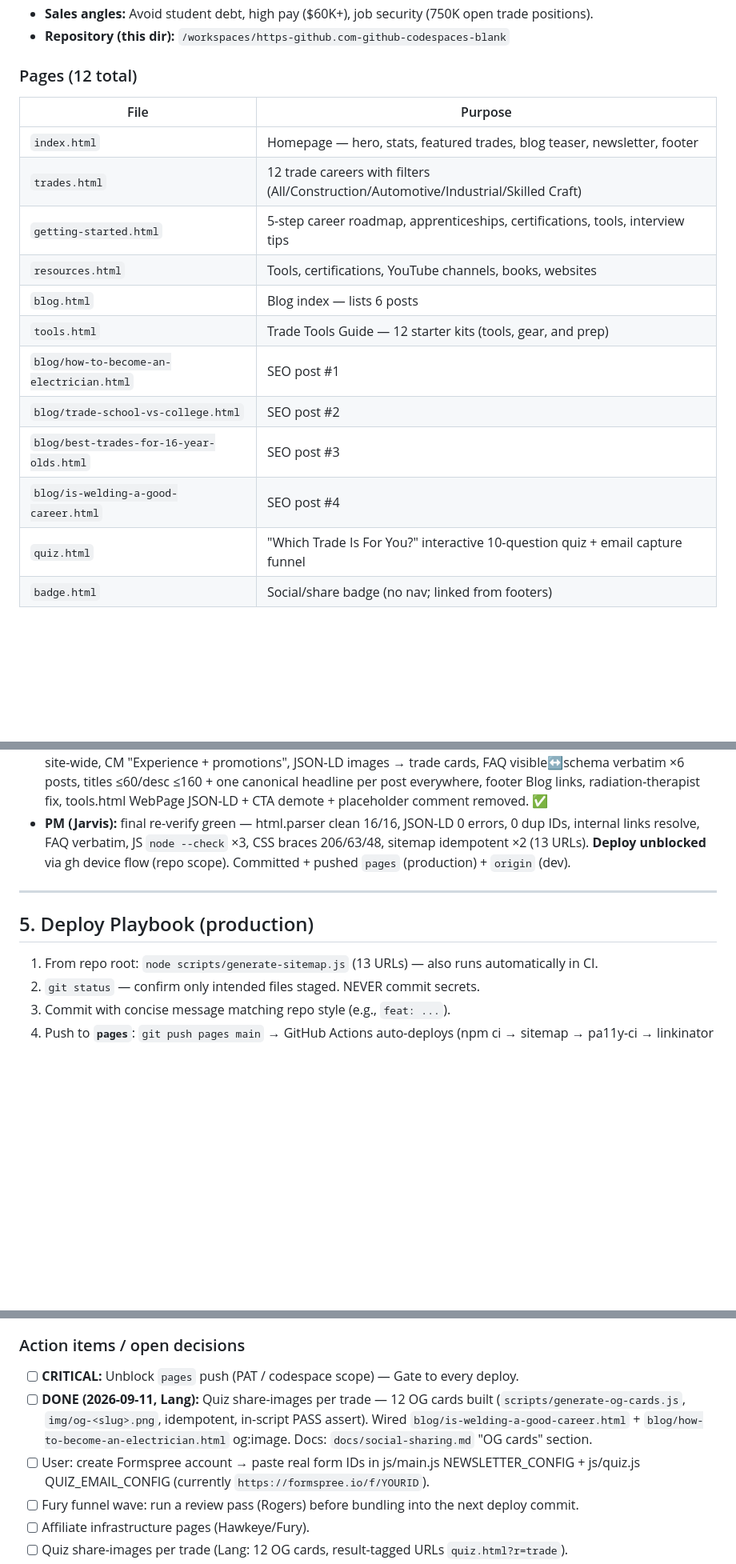
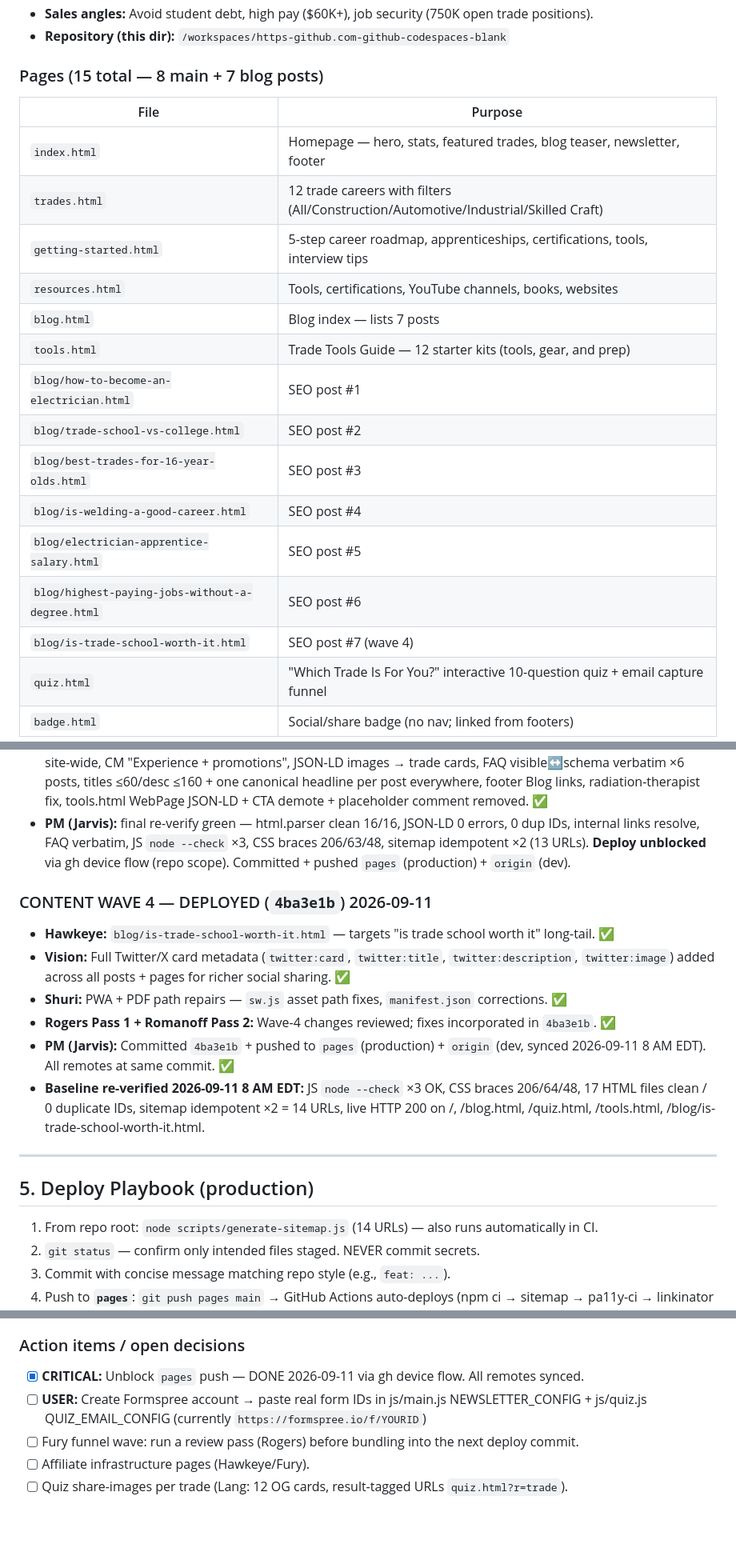
Before and after one commit to pablo63leiva-alt/blue-collar-hustle-hub, a Markdown page: docs/SESSION-MEMORY.md, 3 parts joined by grey strips. Shown at 80% size. Rendered like a GitHub page; blank space fills up the shorter version.

Commit message:
chore: record wave-4 shipped; sync progress + memory (14 URLs, 7 posts)

```diff
--- a/docs/SESSION-MEMORY.md
+++ b/docs/SESSION-MEMORY.md
@@ -17,19 +17,22 @@
 - **Sales angles:** Avoid student debt, high pay ($60K+), job security (750K open trade positions).
 - **Repository (this dir):** `/workspaces/https-github.com-github-codespaces-blank`
 
-### Pages (12 total)
+### Pages (15 total — 8 main + 7 blog posts)
 | File | Purpose |
 |---|---|
 | `index.html` | Homepage — hero, stats, featured trades, blog teaser, newsletter, footer |
 | `trades.html` | 12 trade careers with filters (All/Construction/Automotive/Industrial/Skilled Craft) |
 | `getting-started.html` | 5-step career roadmap, apprenticeships, certifications, tools, interview tips |
 | `resources.html` | Tools, certifications, YouTube channels, books, websites |
-| `blog.html` | Blog index — lists 6 posts |
+| `blog.html` | Blog index — lists 7 posts |
 | `tools.html` | Trade Tools Guide — 12 starter kits (tools, gear, and prep) |
 | `blog/how-to-become-an-electrician.html` | SEO post #1 |
 | `blog/trade-school-vs-college.html` | SEO post #2 |
 | `blog/best-trades-for-16-year-olds.html` | SEO post #3 |
 | `blog/is-welding-a-good-career.html` | SEO post #4 |
+| `blog/electrician-apprentice-salary.html` | SEO post #5 |
+| `blog/highest-paying-jobs-without-a-degree.html` | SEO post #6 |
+| `blog/is-trade-school-worth-it.html` | SEO post #7 (wave 4) |
 | `quiz.html` | "Which Trade Is For You?" interactive 10-question quiz + email capture funnel |
 | `badge.html` | Social/share badge (no nav; linked from footers) |
 
@@ -134,11 +137,19 @@
 - **Rogers Pass 1:** 0 critical / 3 major (FAQ-schema verbatim parity; 2 pre-existing title>60/desc>160 on how-to + trade-school) / 4 minor / ~5 info. **Romanoff Pass 2:** 1 major (electrician salary parity), 7 minor, 2 info. **Shuri** applied ALL (consolidated list): salary reconciled to $60K-$80K band, year-4 range unified, "4-5 year" normalized site-wide, CM "Experience + promotions", JSON-LD images → trade cards, FAQ visible↔schema verbatim ×6 posts, titles ≤60/desc ≤160 + one canonical headline per post everywhere, footer Blog links, radiation-therapist fix, tools.html WebPage JSON-LD + CTA demote + placeholder comment removed. ✅
 - **PM (Jarvis):** final re-verify green — html.parser clean 16/16, JSON-LD 0 errors, 0 dup IDs, internal links resolve, FAQ verbatim, JS `node --check` ×3, CSS braces 206/63/48, sitemap idempotent ×2 (13 URLs). **Deploy unblocked** via gh device flow (repo scope). Committed + pushed `pages` (production) + `origin` (dev).
 
+### CONTENT WAVE 4 — DEPLOYED (`4ba3e1b`) 2026-09-11
+- **Hawkeye:** `blog/is-trade-school-worth-it.html` — targets "is trade school worth it" long-tail. ✅
+- **Vision:** Full Twitter/X card metadata (`twitter:card`, `twitter:title`, `twitter:description`, `twitter:image`) added across all posts + pages for richer social sharing. ✅
+- **Shuri:** PWA + PDF path repairs — `sw.js` asset path fixes, `manifest.json` corrections. ✅
+- **Rogers Pass 1 + Romanoff Pass 2:** Wave-4 changes reviewed; fixes incorporated in `4ba3e1b`. ✅
+- **PM (Jarvis):** Committed `4ba3e1b` + pushed to `pages` (production) + `origin` (dev, synced 2026-09-11 8 AM EDT). All remotes at same commit. ✅
+- **Baseline re-verified 2026-09-11 8 AM EDT:** JS `node --check` ×3 OK, CSS braces 206/64/48, 17 HTML files clean / 0 duplicate IDs, sitemap idempotent ×2 = 14 URLs, live HTTP 200 on /, /blog.html, /quiz.html, /tools.html, /blog/is-trade-school-worth-it.html.
+
 ---
 
 ## 5. Deploy Playbook (production)
 
-1. From repo root: `node scripts/generate-sitemap.js` (13 URLs) — also runs automatically in CI.
+1. From repo root: `node scripts/generate-sitemap.js` (14 URLs) — also runs automatically in CI.
 2. `git status` — confirm only intended files staged. NEVER commit secrets.
 3. Commit with concise message matching repo style (e.g., `feat: ...`).
 4. Push to **`pages`**: `git push pages main` → GitHub Actions auto-deploys (npm ci → sitemap → pa11y-ci → linkinator → configure-pages → upload → deploy).
@@ -164,9 +175,8 @@
 7. **Retargeting:** Meta pixel on quiz completion (Phase 2, per Fury).
 
 ### Action items / open decisions
-- [ ] **CRITICAL:** Unblock `pages` push (PAT / codespace scope) — Gate to every deploy.
-- [ ] **DONE (2026-09-11, Lang):** Quiz share-images per trade — 12 OG cards built (`scripts/generate-og-cards.js`, `img/og-<slug>.png`, idempotent, in-script PASS assert). Wired `blog/is-welding-a-good-career.html` + `blog/how-to-become-an-electrician.html` og:image. Docs: `docs/social-sharing.md` "OG cards" section.
-- [ ] User: create Formspree account → paste real form IDs in js/main.js NEWSLETTER_CONFIG + js/quiz.js QUIZ_EMAIL_CONFIG (currently `https://formspree.io/f/YOURID`).
+- [x] **CRITICAL:** Unblock `pages` push — DONE 2026-09-11 via gh device flow. All remotes synced.
+- [ ] **USER:** Create Formspree account → paste real form IDs in js/main.js NEWSLETTER_CONFIG + js/quiz.js QUIZ_EMAIL_CONFIG (currently `https://formspree.io/f/YOURID`)
 - [ ] Fury funnel wave: run a review pass (Rogers) before bundling into the next deploy commit.
 - [ ] Affiliate infrastructure pages (Hawkeye/Fury).
 - [ ] Quiz share-images per trade (Lang: 12 OG cards, result-tagged URLs `quiz.html?r=trade`).
```
Also changed, not shown: other parts of docs/SESSION-MEMORY.md (+3 -3 lines), PROGRESS.md (+11 -3 lines).
